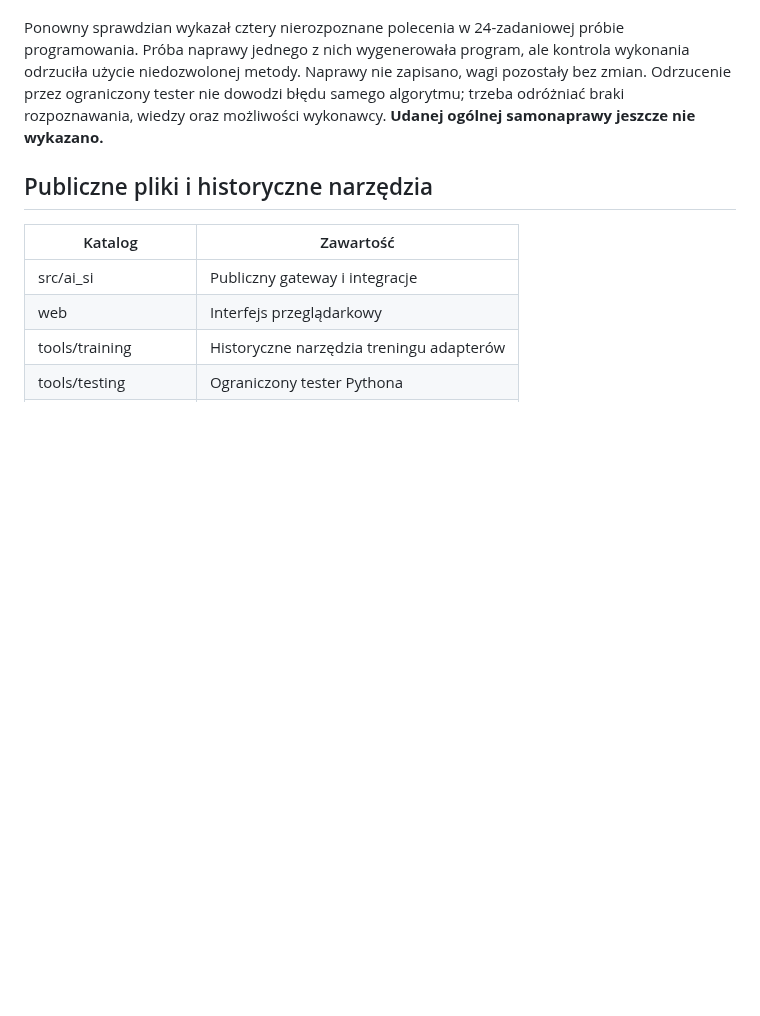
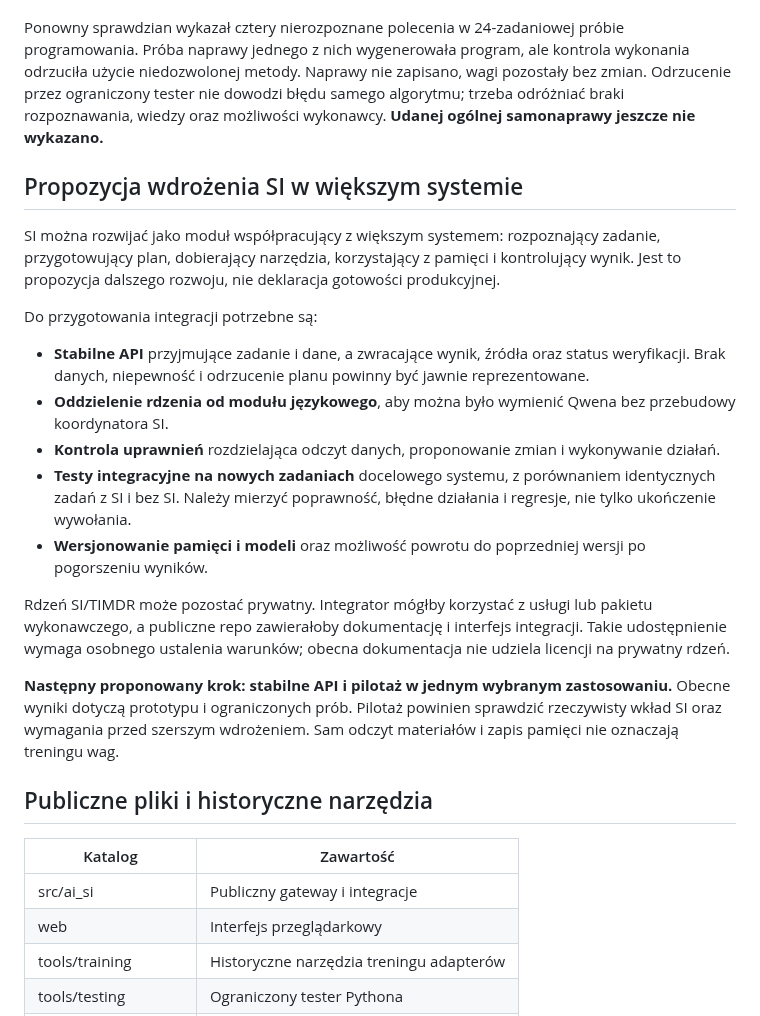
Before and after one commit to jbackk-lang/AI-SI, a Markdown page: README.md, the part around the change. Drawn GitHub-style; blank space fills up the shorter version.

Commit message:
Opisz propozycje wdrozenia SI w wiekszym systemie

```diff
--- a/README.md
+++ b/README.md
@@ -161,6 +161,22 @@ Na polecenie użytkownika politykę ciekawości wyłączono jako mechanizm samon
 
 Ponowny sprawdzian wykazał cztery nierozpoznane polecenia w 24-zadaniowej próbie programowania. Próba naprawy jednego z nich wygenerowała program, ale kontrola wykonania odrzuciła użycie niedozwolonej metody. Naprawy nie zapisano, wagi pozostały bez zmian. Odrzucenie przez ograniczony tester nie dowodzi błędu samego algorytmu; trzeba odróżniać braki rozpoznawania, wiedzy oraz możliwości wykonawcy. **Udanej ogólnej samonaprawy jeszcze nie wykazano.**
 
+## Propozycja wdrożenia SI w większym systemie
+
+SI można rozwijać jako moduł współpracujący z większym systemem: rozpoznający zadanie, przygotowujący plan, dobierający narzędzia, korzystający z pamięci i kontrolujący wynik. Jest to propozycja dalszego rozwoju, nie deklaracja gotowości produkcyjnej.
+
+Do przygotowania integracji potrzebne są:
+
+- **Stabilne API** przyjmujące zadanie i dane, a zwracające wynik, źródła oraz status weryfikacji. Brak danych, niepewność i odrzucenie planu powinny być jawnie reprezentowane.
+- **Oddzielenie rdzenia od modułu językowego**, aby można było wymienić Qwena bez przebudowy koordynatora SI.
+- **Kontrola uprawnień** rozdzielająca odczyt danych, proponowanie zmian i wykonywanie działań.
+- **Testy integracyjne na nowych zadaniach** docelowego systemu, z porównaniem identycznych zadań z SI i bez SI. Należy mierzyć poprawność, błędne działania i regresje, nie tylko ukończenie wywołania.
+- **Wersjonowanie pamięci i modeli** oraz możliwość powrotu do poprzedniej wersji po pogorszeniu wyników.
+
+Rdzeń SI/TIMDR może pozostać prywatny. Integrator mógłby korzystać z usługi lub pakietu wykonawczego, a publiczne repo zawierałoby dokumentację i interfejs integracji. Takie udostępnienie wymaga osobnego ustalenia warunków; obecna dokumentacja nie udziela licencji na prywatny rdzeń.
+
+**Następny proponowany krok: stabilne API i pilotaż w jednym wybranym zastosowaniu.** Obecne wyniki dotyczą prototypu i ograniczonych prób. Pilotaż powinien sprawdzić rzeczywisty wkład SI oraz wymagania przed szerszym wdrożeniem. Sam odczyt materiałów i zapis pamięci nie oznaczają treningu wag.
+
 ## Publiczne pliki i historyczne narzędzia
 
 | Katalog | Zawartość |
```
